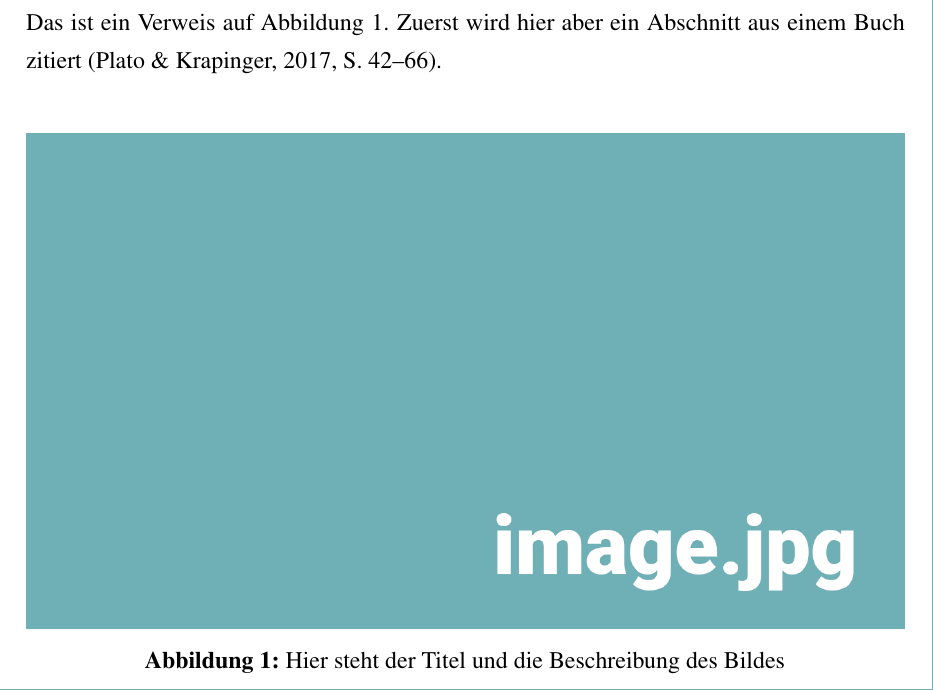
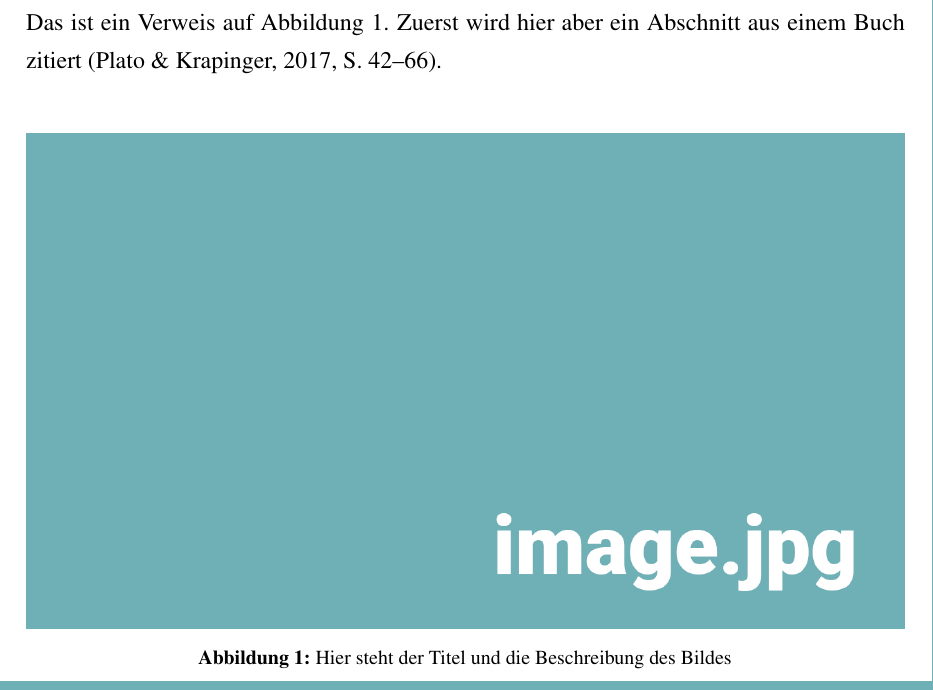
Before and after one commit to simon-mettler/latex-thesis, a LaTeX thesis (thesis.tex, which reads settings/packages.tex): part of page 9 of 11, cut so that both start at the same text. Compiled offline with pdfLaTeX.

Commit message:
change img-desc font size

```diff
--- a/settings/packages.tex
+++ b/settings/packages.tex
@@ -70,6 +70,9 @@
 % Erweiterter Hyperlink Support
 \usepackage[hidelinks]{hyperref}
 
+% Passt Schriftgrösse der Bildbeschreibung an
+\captionsetup[figure]{font=footnotesize,labelfont=footnotesize,labelfont=bf}
+
 
 % ---------------------------------------------------------------------------- %
 % Optionale Packages und Einstellungen
```
